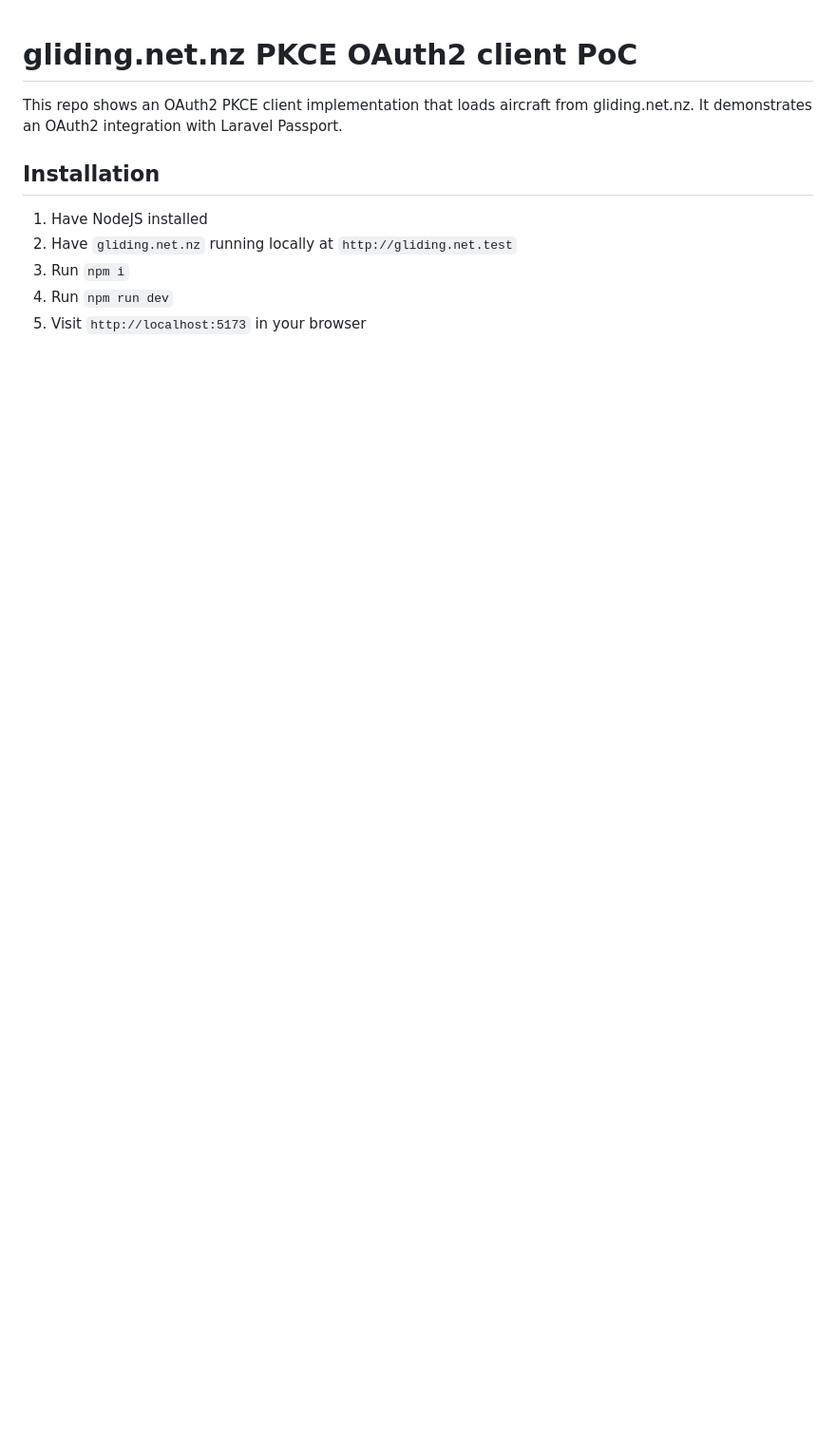
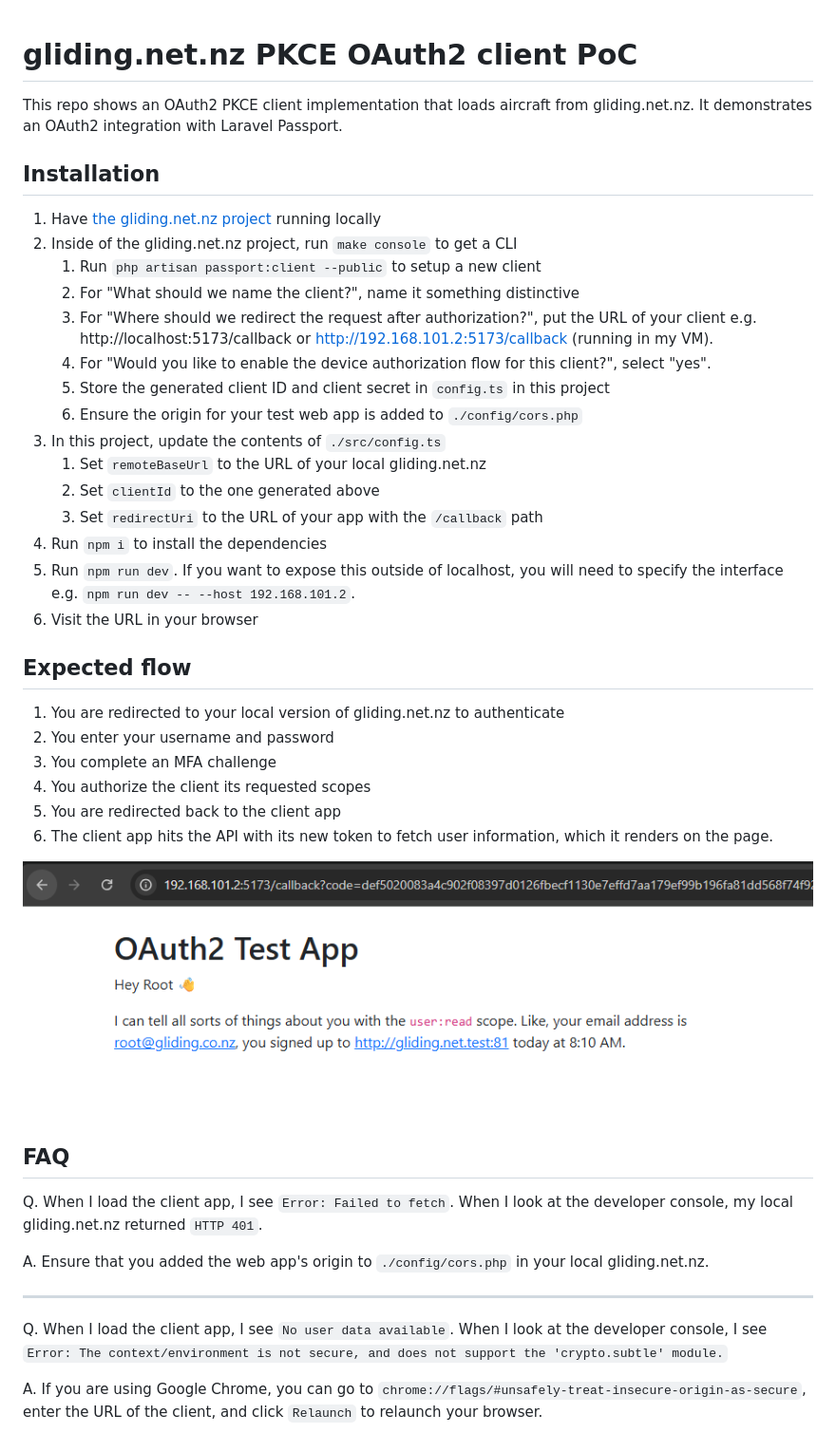
Before and after one commit to glidingnz/oauth2-client-demo, a Markdown page: README.md, the part around the change. Shown at 95% size. GitHub-like rendering; pictures changed too: screenshot.png (added); blank space fills up the shorter version.

Commit message:
Update documentation

```diff
--- a/README.md
+++ b/README.md
@@ -3,8 +3,40 @@
 This repo shows an OAuth2 PKCE client implementation that loads aircraft from gliding.net.nz. It demonstrates an OAuth2 integration with Laravel Passport.
 
 ## Installation
-1. Have NodeJS installed
-2. Have `gliding.net.nz` running locally at `http://gliding.net.test`
-3. Run `npm i`
-4. Run `npm run dev`
-5. Visit `http://localhost:5173` in your browser
+1. Have [the gliding.net.nz project](https://github.com/glidingnz/58gliding.net.nz) running locally
+2. Inside of the gliding.net.nz project, run `make console` to get a CLI
+    1. Run `php artisan passport:client --public` to setup a new client
+    2. For "What should we name the client?", name it something distinctive
+    3. For "Where should we redirect the request after authorization?", put the URL of your client e.g. http://localhost:5173/callback or http://192.168.101.2:5173/callback (running in my VM).
+    4. For "Would you like to enable the device authorization flow for this client?", select "yes".
+    5. Store the generated client ID and client secret in `config.ts` in this project
+    6. Ensure the origin for your test web app is added to `./config/cors.php`
+3. In this project, update the contents of `./src/config.ts`
+    1. Set `remoteBaseUrl` to the URL of your local gliding.net.nz
+    2. Set `clientId` to the one generated above
+    3. Set `redirectUri` to the URL of your app with the `/callback` path
+3. Run `npm i` to install the dependencies
+4. Run `npm run dev`. If you want to expose this outside of localhost, you will need to specify the interface e.g. `npm run dev -- --host 192.168.101.2`.
+5. Visit the URL in your browser
+
+## Expected flow
+1. You are redirected to your local version of gliding.net.nz to authenticate
+2. You enter your username and password
+3. You complete an MFA challenge
+4. You authorize the client its requested scopes
+5. You are redirected back to the client app
+6. The client app hits the API with its new token to fetch user information, which it renders on the page.
+
+![A screenshot of the app in its final state, showing information about the user](screenshot.png)
+
+## FAQ
+
+Q. When I load the client app, I see `Error: Failed to fetch`. When I look at the developer console, my local gliding.net.nz returned `HTTP 401`.
+
+A. Ensure that you added the web app's origin to `./config/cors.php` in your local gliding.net.nz.
+
+---
+
+Q. When I load the client app, I see `No user data available`. When I look at the developer console, I see `Error: The context/environment is not secure, and does not support the 'crypto.subtle' module.`
+
+A. If you are using Google Chrome, you can go to `chrome://flags/#unsafely-treat-insecure-origin-as-secure`, enter the URL of the client, and click `Relaunch` to relaunch your browser.
```
